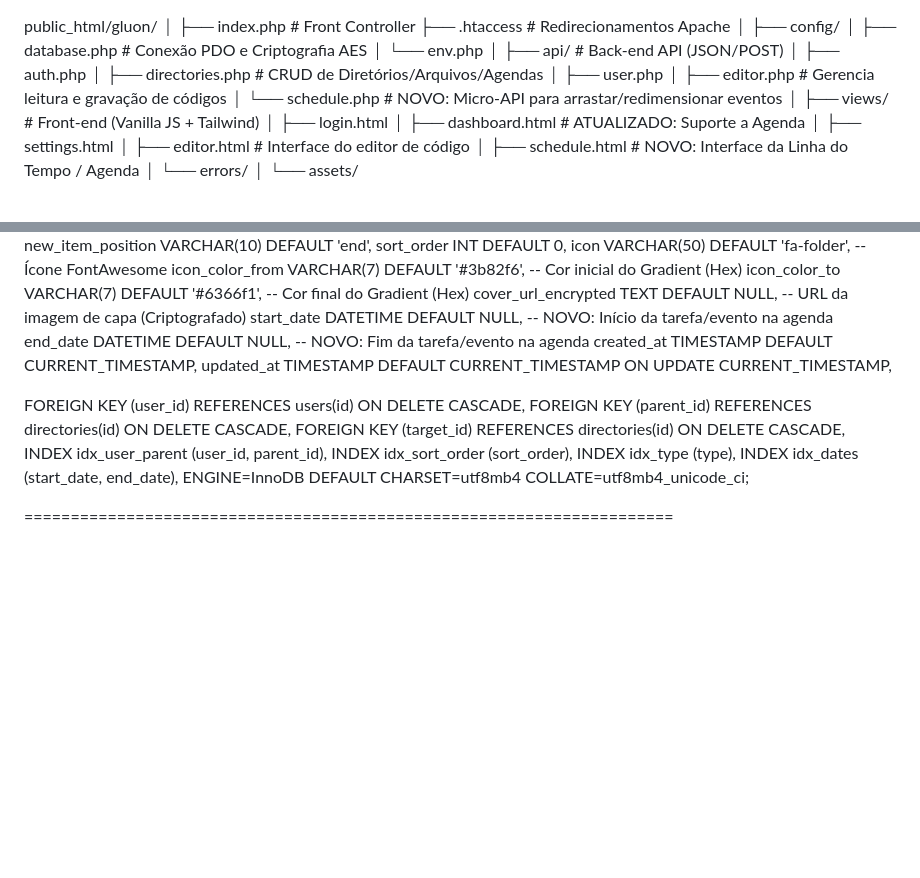
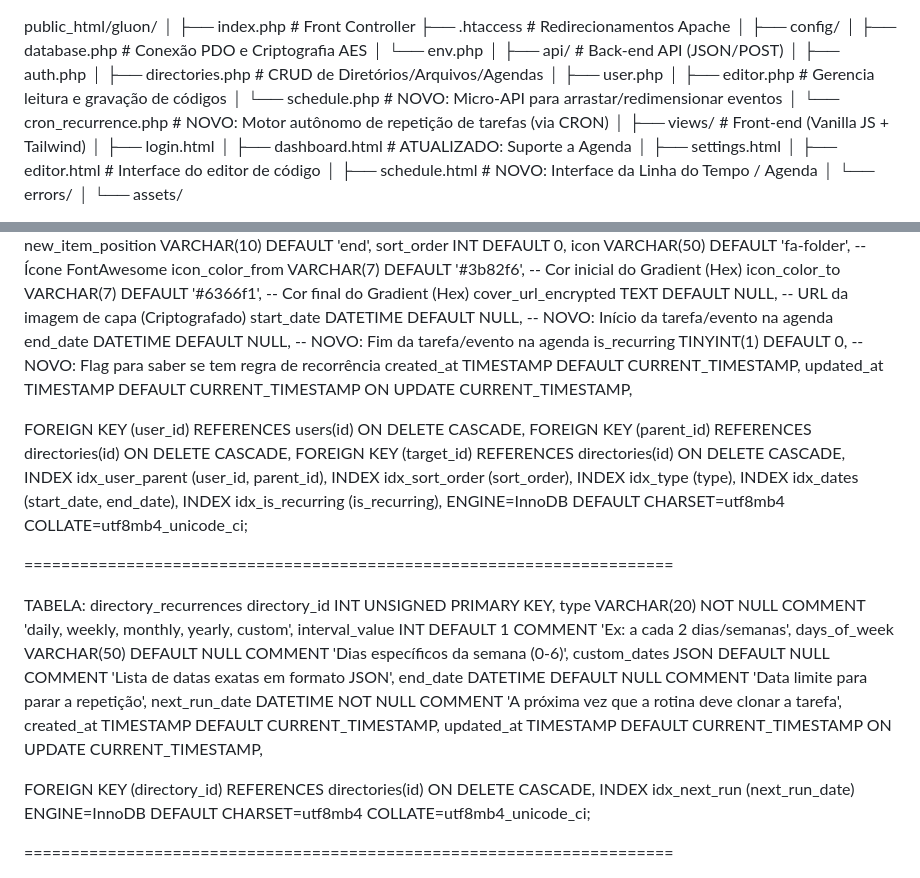
Before and after one commit to lirousme/gluon, a Markdown page: estrutura.md, 2 parts joined by grey strips. GitHub-like rendering; blank space fills up the shorter version.

```diff
--- a/estrutura.md
+++ b/estrutura.md
@@ -13,6 +13,7 @@ public_html/gluon/
 │   ├── user.php
 │   ├── editor.php            # Gerencia leitura e gravação de códigos
 │   └── schedule.php          # NOVO: Micro-API para arrastar/redimensionar eventos
+│   └── cron_recurrence.php   # NOVO: Motor autônomo de repetição de tarefas (via CRON)
 │
 ├── views/                    # Front-end (Vanilla JS + Tailwind)
 │   ├── login.html
@@ -64,6 +65,7 @@ icon_color_to VARCHAR(7) DEFAULT '#6366f1',   -- Cor final do Gradient (Hex)
 cover_url_encrypted TEXT DEFAULT NULL,     -- URL da imagem de capa (Criptografado)
 start_date DATETIME DEFAULT NULL,    -- NOVO: Início da tarefa/evento na agenda
 end_date DATETIME DEFAULT NULL,      -- NOVO: Fim da tarefa/evento na agenda
+is_recurring TINYINT(1) DEFAULT 0,   -- NOVO: Flag para saber se tem regra de recorrência
 created_at TIMESTAMP DEFAULT CURRENT_TIMESTAMP,
 updated_at TIMESTAMP DEFAULT CURRENT_TIMESTAMP ON UPDATE CURRENT_TIMESTAMP,
 
@@ -74,6 +76,24 @@ INDEX idx_user_parent (user_id, parent_id),
 INDEX idx_sort_order (sort_order),
 INDEX idx_type (type),
 INDEX idx_dates (start_date, end_date),
+INDEX idx_is_recurring (is_recurring),
+ENGINE=InnoDB DEFAULT CHARSET=utf8mb4 COLLATE=utf8mb4_unicode_ci;
+
+======================================================================
+
+TABELA: directory_recurrences
+directory_id INT UNSIGNED PRIMARY KEY,
+type VARCHAR(20) NOT NULL COMMENT 'daily, weekly, monthly, yearly, custom',
+interval_value INT DEFAULT 1 COMMENT 'Ex: a cada 2 dias/semanas',
+days_of_week VARCHAR(50) DEFAULT NULL COMMENT 'Dias específicos da semana (0-6)',
+custom_dates JSON DEFAULT NULL COMMENT 'Lista de datas exatas em formato JSON',
+end_date DATETIME DEFAULT NULL COMMENT 'Data limite para parar a repetição',
+next_run_date DATETIME NOT NULL COMMENT 'A próxima vez que a rotina deve clonar a tarefa',
+created_at TIMESTAMP DEFAULT CURRENT_TIMESTAMP,
+updated_at TIMESTAMP DEFAULT CURRENT_TIMESTAMP ON UPDATE CURRENT_TIMESTAMP,
+
+FOREIGN KEY (directory_id) REFERENCES directories(id) ON DELETE CASCADE,
+INDEX idx_next_run (next_run_date)
 ENGINE=InnoDB DEFAULT CHARSET=utf8mb4 COLLATE=utf8mb4_unicode_ci;
 
 ======================================================================
```
